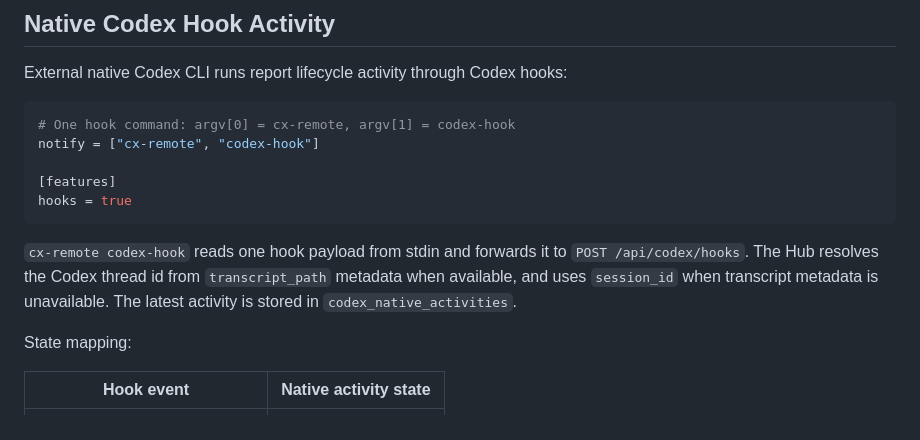
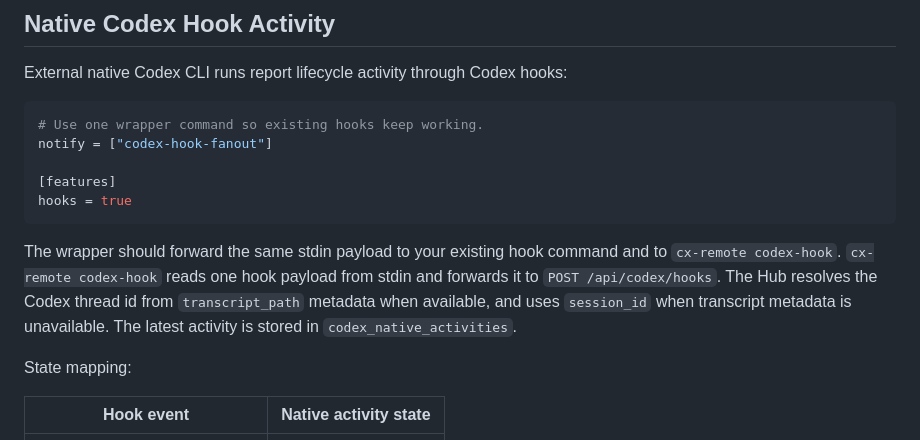
Before and after one commit to Wenswell/cx-remote, a Markdown page: docs/architecture.md, the part around the change. GitHub-like rendering.

````diff
--- a/docs/architecture.md
+++ b/docs/architecture.md
@@ -246,14 +246,14 @@ Deleting a Hub session removes Hub messages, queue, approvals, control state, an
 External native Codex CLI runs report lifecycle activity through Codex hooks:
 
 ```toml
-# One hook command: argv[0] = cx-remote, argv[1] = codex-hook
-notify = ["cx-remote", "codex-hook"]
+# Use one wrapper command so existing hooks keep working.
+notify = ["codex-hook-fanout"]
 
 [features]
 hooks = true
 ```
 
-`cx-remote codex-hook` reads one hook payload from stdin and forwards it to `POST /api/codex/hooks`. The Hub resolves the Codex thread id from `transcript_path` metadata when available, and uses `session_id` when transcript metadata is unavailable. The latest activity is stored in `codex_native_activities`.
+The wrapper should forward the same stdin payload to your existing hook command and to `cx-remote codex-hook`. `cx-remote codex-hook` reads one hook payload from stdin and forwards it to `POST /api/codex/hooks`. The Hub resolves the Codex thread id from `transcript_path` metadata when available, and uses `session_id` when transcript metadata is unavailable. The latest activity is stored in `codex_native_activities`.
 
 State mapping:
 
````
Also changed, not shown: README.md (+13 -3 lines), docs/session-model.md (+11 -3 lines).
